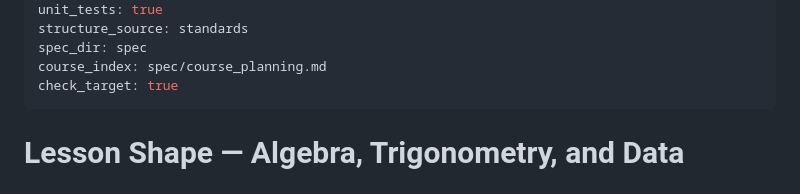
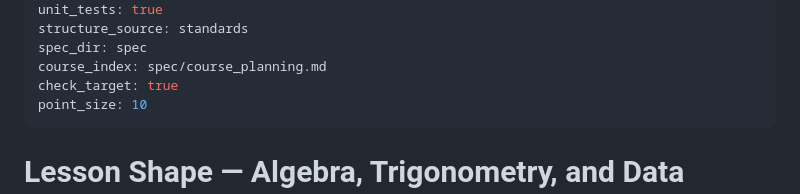
Before and after one commit to code-layne/algebra_trig_data_analysis, a Markdown page: LESSON_SHAPE.md, the part around the change. Rendered like a GitHub page.

Commit message:
LESSON_SHAPE.md: declare point_size 10
Co-Authored-By: Claude Fable 5.1 <noreply@anthropic.com>

```diff
--- a/LESSON_SHAPE.md
+++ b/LESSON_SHAPE.md
@@ -24,6 +24,7 @@ structure_source: standards
 spec_dir: spec
 course_index: spec/course_planning.md
 check_target: true
+point_size: 10
 ---
 
 # Lesson Shape — Algebra, Trigonometry, and Data Analysis
```
